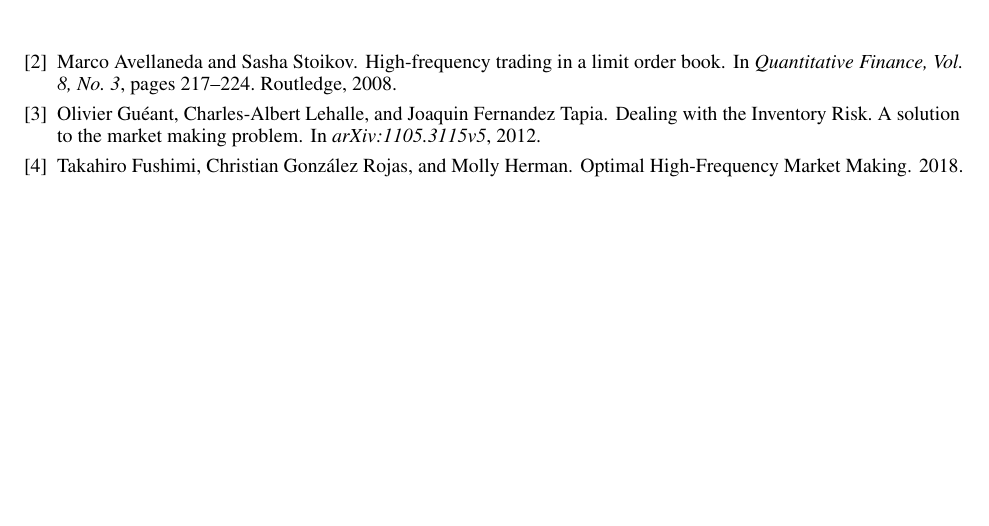
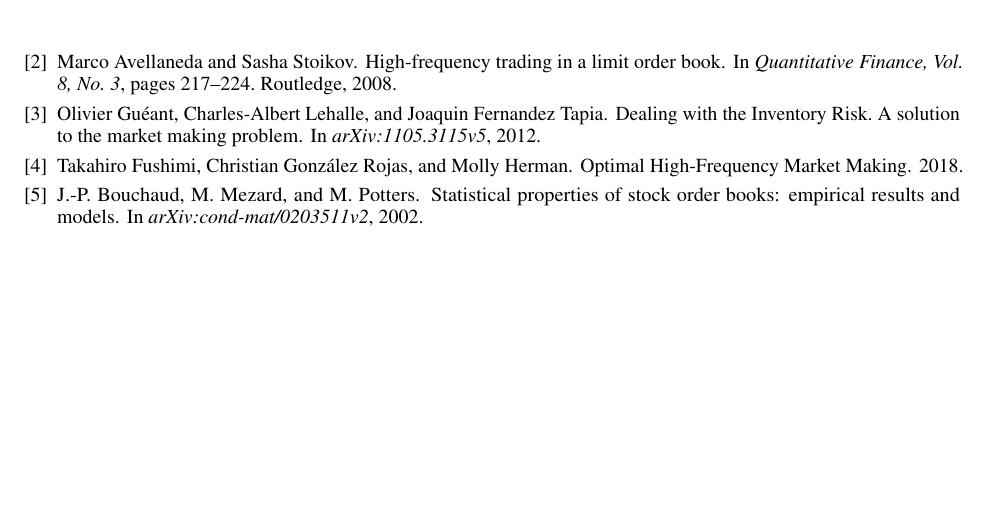
Before and after one commit to chriscslaughter/amm, a LaTeX paper (paper/AMM.tex): part of page 4 of 4, cut so that both start at the same text. Compiled offline with pdfLaTeX.

Commit message:
bouchard bib

```diff
--- a/paper/AMM.tex
+++ b/paper/AMM.tex
@@ -160,6 +160,11 @@
 \newblock Optimal High-Frequency Market Making.
 \newblock 2018.
 
+\bibitem{bouchard2002statistical}
+J.-P. Bouchaud, M. Mezard, and M. Potters.
+\newblock Statistical properties of stock order books: empirical results and models.
+\newblock In {\em 	arXiv:cond-mat/0203511v2}, 2002.
+
 \end{thebibliography}
 
 
```
